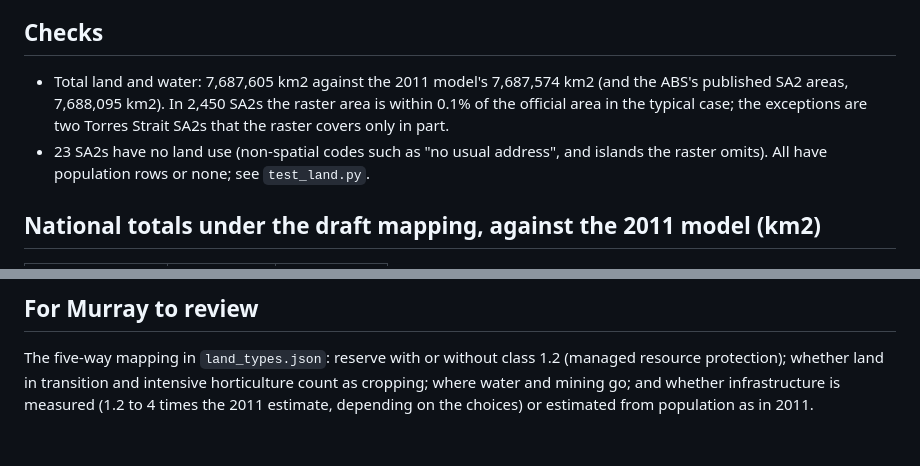
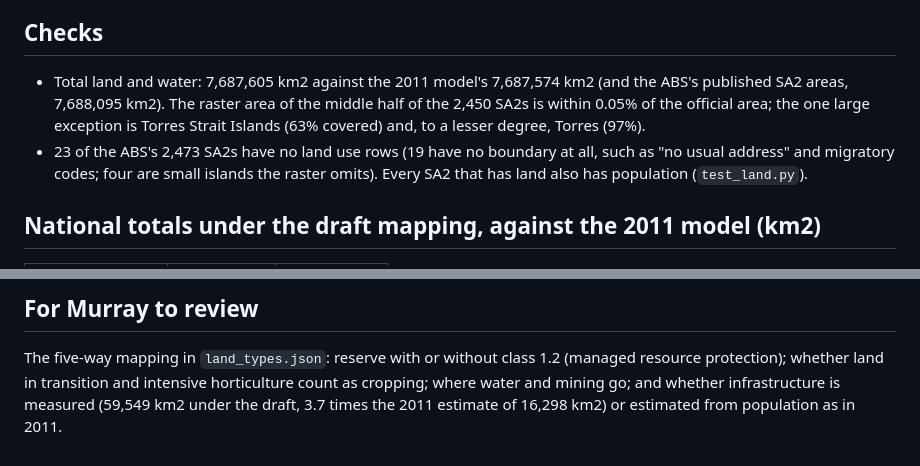
Before and after one commit to MurrayLane/carrying-capacity-dashboard, a Markdown page: pipeline/land/README.md, 2 parts joined by grey strips. Rendered like a GitHub page.

Commit message:
Correct the wording of the land checks
Co-Authored-By: Claude Sonnet 5.5 <noreply@anthropic.com>
Claude-Session: https://claude.ai/code/session_01XXQBHdMaZdACmwVRXSVrPJ

```diff
--- a/pipeline/land/README.md
+++ b/pipeline/land/README.md
@@ -15,9 +15,9 @@ boundaries are `SA2_2021_AUST_SHP_GDA2020.zip` from the ABS digital boundary fil
 
 ## Checks
 
-* Total land and water: 7,687,605 km2 against the 2011 model's 7,687,574 km2 (and the ABS's published SA2 areas, 7,688,095 km2). In 2,450 SA2s the raster area is within 0.1% of the official
-  area in the typical case; the exceptions are two Torres Strait SA2s that the raster covers only in part.
-* 23 SA2s have no land use (non-spatial codes such as "no usual address", and islands the raster omits). All have population rows or none; see `test_land.py`.
+* Total land and water: 7,687,605 km2 against the 2011 model's 7,687,574 km2 (and the ABS's published SA2 areas, 7,688,095 km2). The raster area of the middle half of the 2,450 SA2s is within 0.05% of the official
+  area; the one large exception is Torres Strait Islands (63% covered) and, to a lesser degree, Torres (97%).
+* 23 of the ABS's 2,473 SA2s have no land use rows (19 have no boundary at all, such as "no usual address" and migratory codes; four are small islands the raster omits). Every SA2 that has land also has population (`test_land.py`).
 
 ## National totals under the draft mapping, against the 2011 model (km2)
 
@@ -38,4 +38,4 @@ area sown in a year. The comparison with 2011 is a land-definition effect plus a
 ## For Murray to review
 
 The five-way mapping in `land_types.json`: reserve with or without class 1.2 (managed resource protection); whether land in transition and intensive horticulture count as cropping; where water and
-mining go; and whether infrastructure is measured (1.2 to 4 times the 2011 estimate, depending on the choices) or estimated from population as in 2011.
+mining go; and whether infrastructure is measured (59,549 km2 under the draft, 3.7 times the 2011 estimate of 16,298 km2) or estimated from population as in 2011.
```
